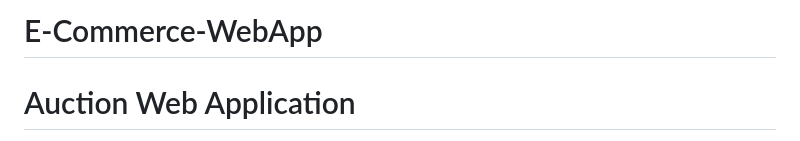
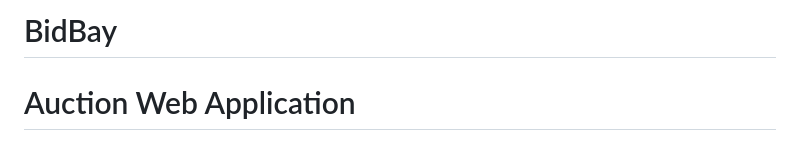
Before and after one commit to Srinivas-Thiru/BidBay, a Markdown page: README.md, the part around the change. Rendered like a GitHub page.

```diff
--- a/README.md
+++ b/README.md
@@ -1,4 +1,4 @@
-# E-Commerce-WebApp
+# BidBay
 
 # Auction Web Application
 
```
